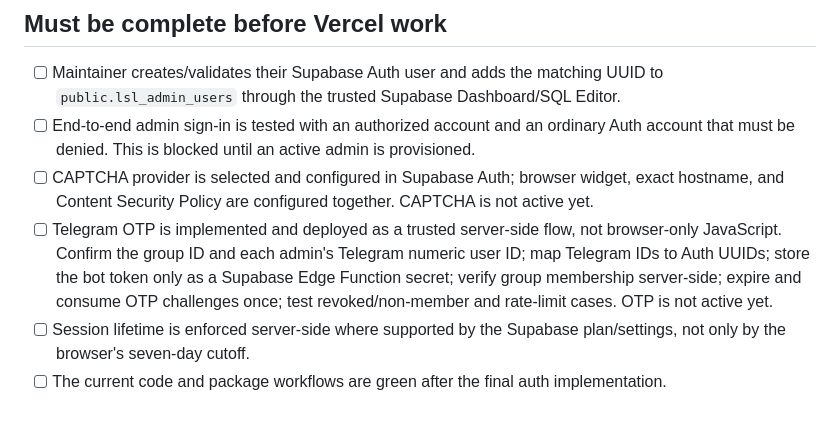
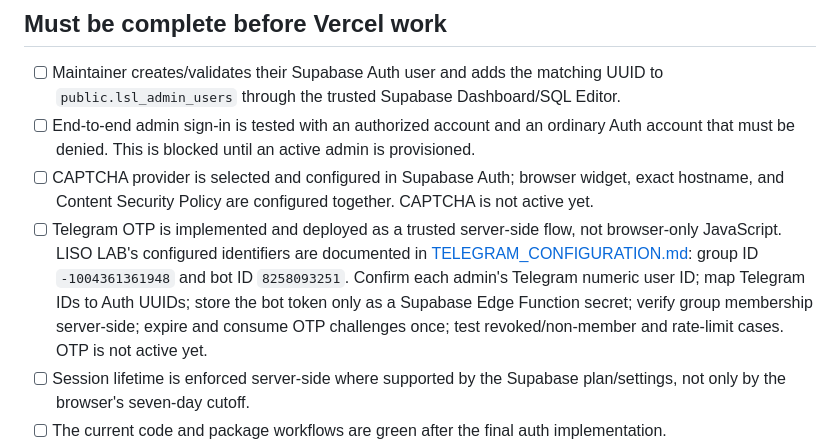
Before and after one commit to M-TamDre07/Linux-Software-Lab, a Markdown page: docs/PRE_VERCEL_READINESS.md, the part around the change. GitHub-like rendering; blank space fills up the shorter version.

Commit message:
docs(security): record LISO LAB Telegram identifiers

```diff
--- a/docs/PRE_VERCEL_READINESS.md
+++ b/docs/PRE_VERCEL_READINESS.md
@@ -19,7 +19,7 @@ This is an internal project checklist, not a vendor certification. The Vercel pr
 - [ ] Maintainer creates/validates their Supabase Auth user and adds the matching UUID to `public.lsl_admin_users` through the trusted Supabase Dashboard/SQL Editor.
 - [ ] End-to-end admin sign-in is tested with an authorized account and an ordinary Auth account that must be denied. This is blocked until an active admin is provisioned.
 - [ ] CAPTCHA provider is selected and configured in Supabase Auth; browser widget, exact hostname, and Content Security Policy are configured together. CAPTCHA is not active yet.
-- [ ] Telegram OTP is implemented and deployed as a trusted server-side flow, not browser-only JavaScript. Confirm the group ID and each admin's Telegram numeric user ID; map Telegram IDs to Auth UUIDs; store the bot token only as a Supabase Edge Function secret; verify group membership server-side; expire and consume OTP challenges once; test revoked/non-member and rate-limit cases. OTP is not active yet.
+- [ ] Telegram OTP is implemented and deployed as a trusted server-side flow, not browser-only JavaScript. LISO LAB's configured identifiers are documented in [TELEGRAM_CONFIGURATION.md](TELEGRAM_CONFIGURATION.md): group ID `-1004361361948` and bot ID `8258093251`. Confirm each admin's Telegram numeric user ID; map Telegram IDs to Auth UUIDs; store the bot token only as a Supabase Edge Function secret; verify group membership server-side; expire and consume OTP challenges once; test revoked/non-member and rate-limit cases. OTP is not active yet.
 - [ ] Session lifetime is enforced server-side where supported by the Supabase plan/settings, not only by the browser's seven-day cutoff.
 - [ ] The current code and package workflows are green after the final auth implementation.
 - [ ] Review CSP, redirect URLs, Supabase Auth settings, RLS/grants, public config, and documentation without exposing secrets.
```
